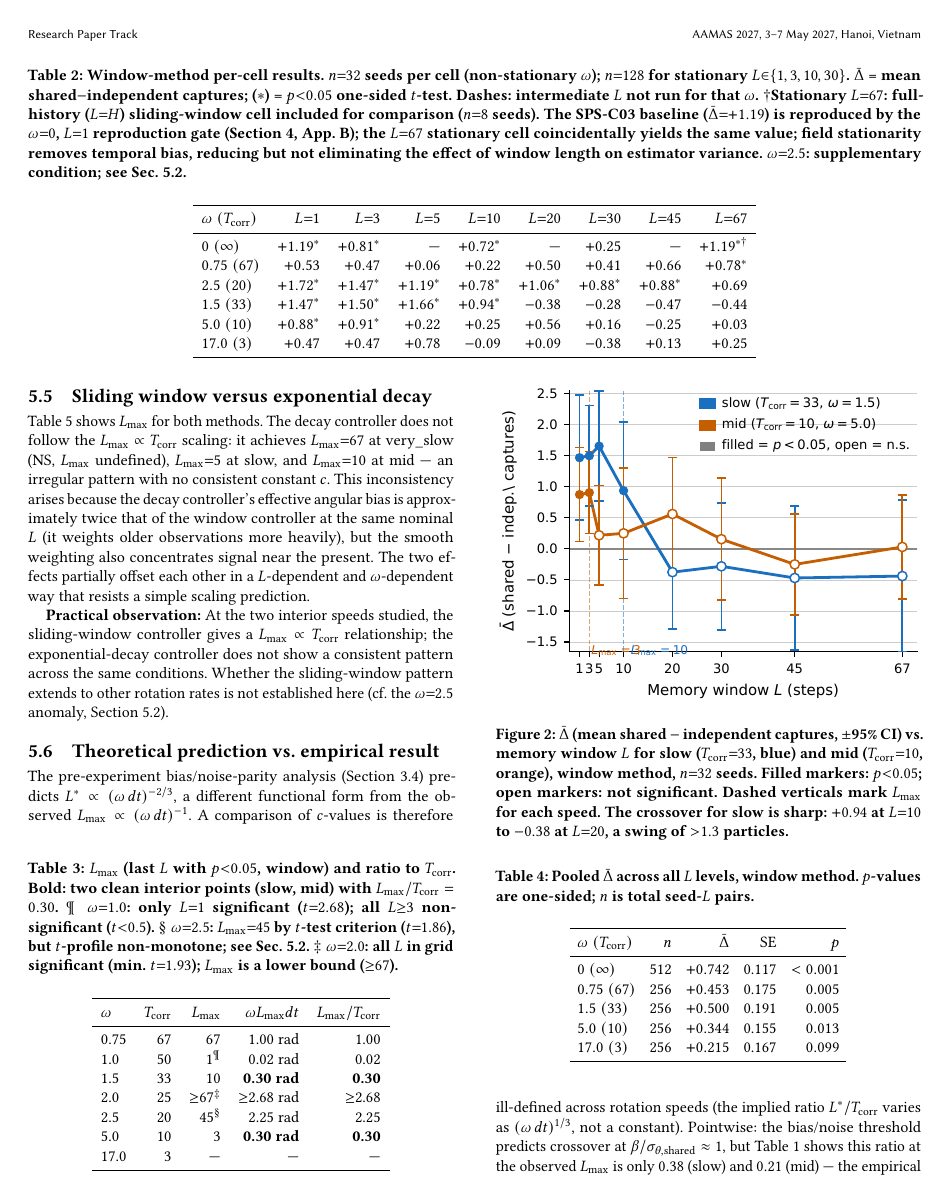
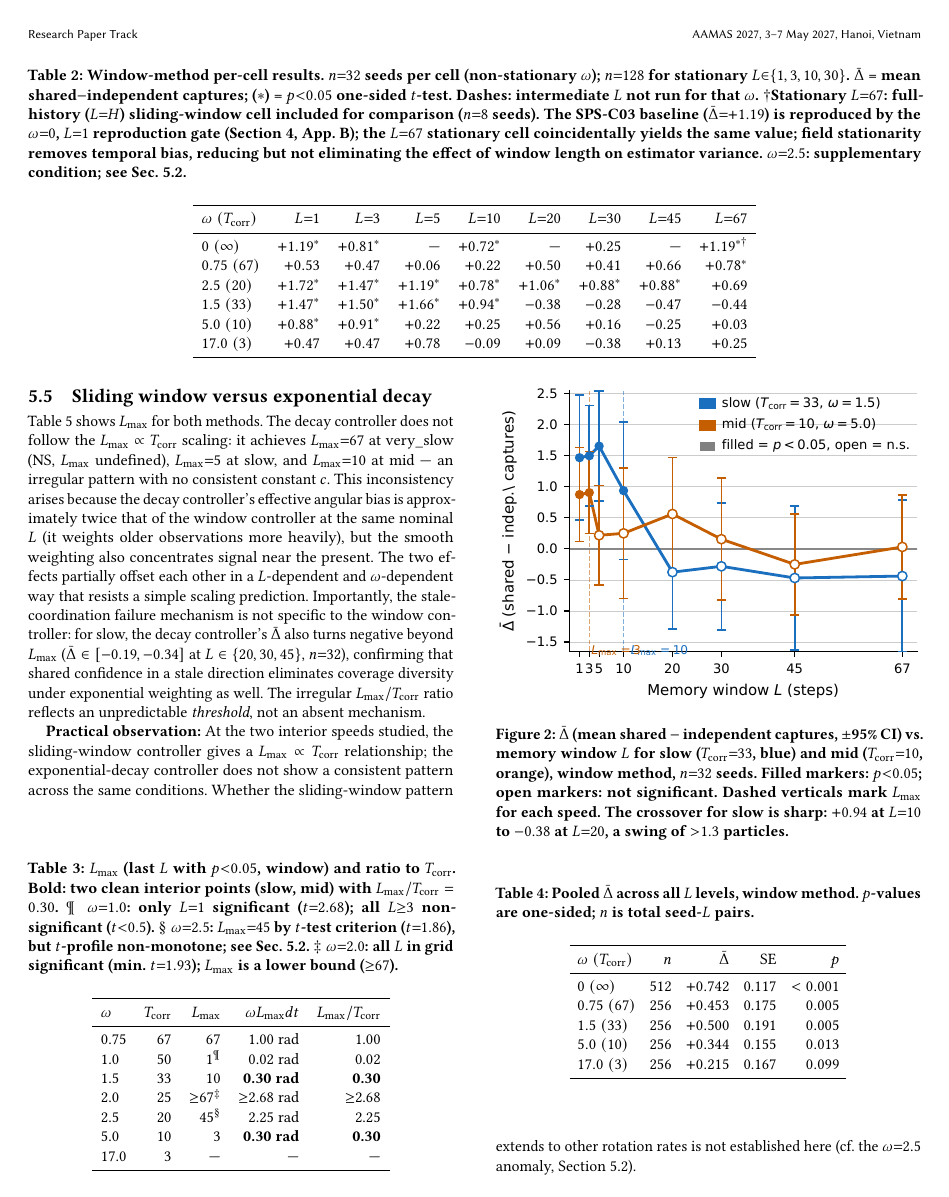
Before and after one commit to PuffBear/stochastic-particle-system, a LaTeX document (adaptive-coordination/paper/manuscript/main.tex): page 5 of 8. Compiled offline with pdfLaTeX.

Commit message:
Address decay controller Lmax irregularity: mechanism vs. threshold
The manuscript now explicitly separates mechanism generality from
threshold predictability for the exponential-decay controller.

In sec:window-vs-decay: added that the decay controller also shows
Dbar turning negative beyond Lmax for slow (Dbar in [-0.19, -0.34]
at L in {20,30,45}, n=32), confirming the stale-coordination failure
mechanism operates under exponential weighting, not just hard cutoffs.
The irregular Lmax/Tcorr ratio (0.15 vs 1.00) is an unpredictable
threshold, not an absent mechanism.

In Discussion decay paragraph: added explicit statement that the
irregular ratio does not undermine mechanism generality, with a
back-reference to sec:window-vs-decay.

Co-Authored-By: Claude Sonnet 4.6 <noreply@anthropic.com>
Claude-Session: https://claude.ai/code/session_01VZYmqWRzQS7FzTgEPVEhH6

```diff
--- a/adaptive-coordination/paper/manuscript/main.tex
+++ b/adaptive-coordination/paper/manuscript/main.tex
@@ -753,6 +753,14 @@ heavily), but the smooth weighting also concentrates signal near
 the present.  The two effects partially offset each other in a
 $L$-dependent and $\omega$-dependent way that resists a simple
 scaling prediction.
+Importantly, the stale-coordination failure mechanism is not
+specific to the window controller: for slow, the decay controller's
+$\Dbar$ also turns negative beyond $\Lmax$
+($\Dbar \in [-0.19, -0.34]$ at $L \in \{20, 30, 45\}$, $n{=}32$),
+confirming that shared confidence in a stale direction eliminates
+coverage diversity under exponential weighting as well.
+The irregular $\Lmax/\Tcorr$ ratio reflects an unpredictable
+\emph{threshold}, not an absent mechanism.
 
 \textbf{Practical observation:} At the two interior speeds studied,
 the sliding-window controller gives a $\Lmax \propto \Tcorr$
```
Also changed, not shown: adaptive-coordination/paper/manuscript/main.pdf, adaptive-coordination/paper/manuscript/main.tex (8 more changed lines).
